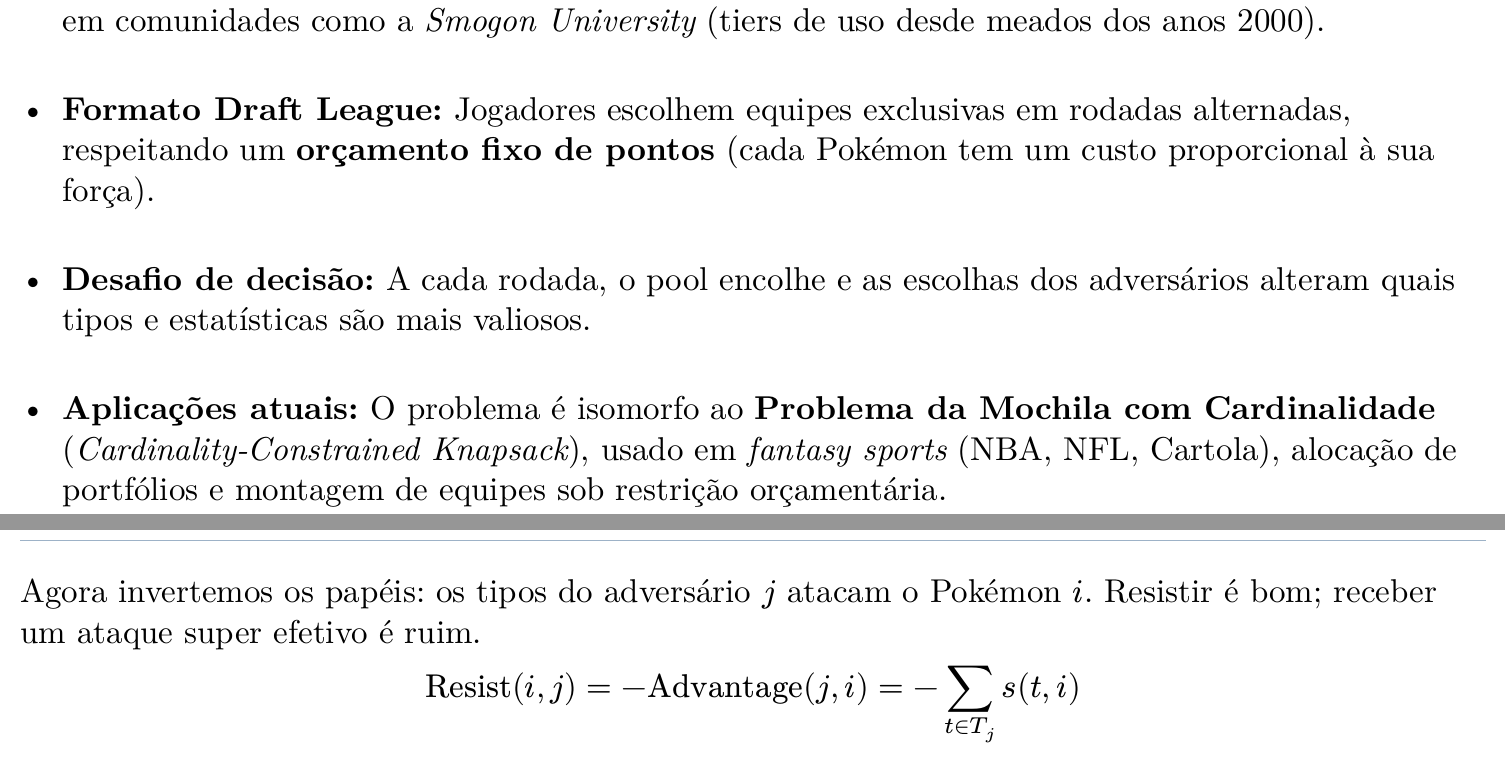
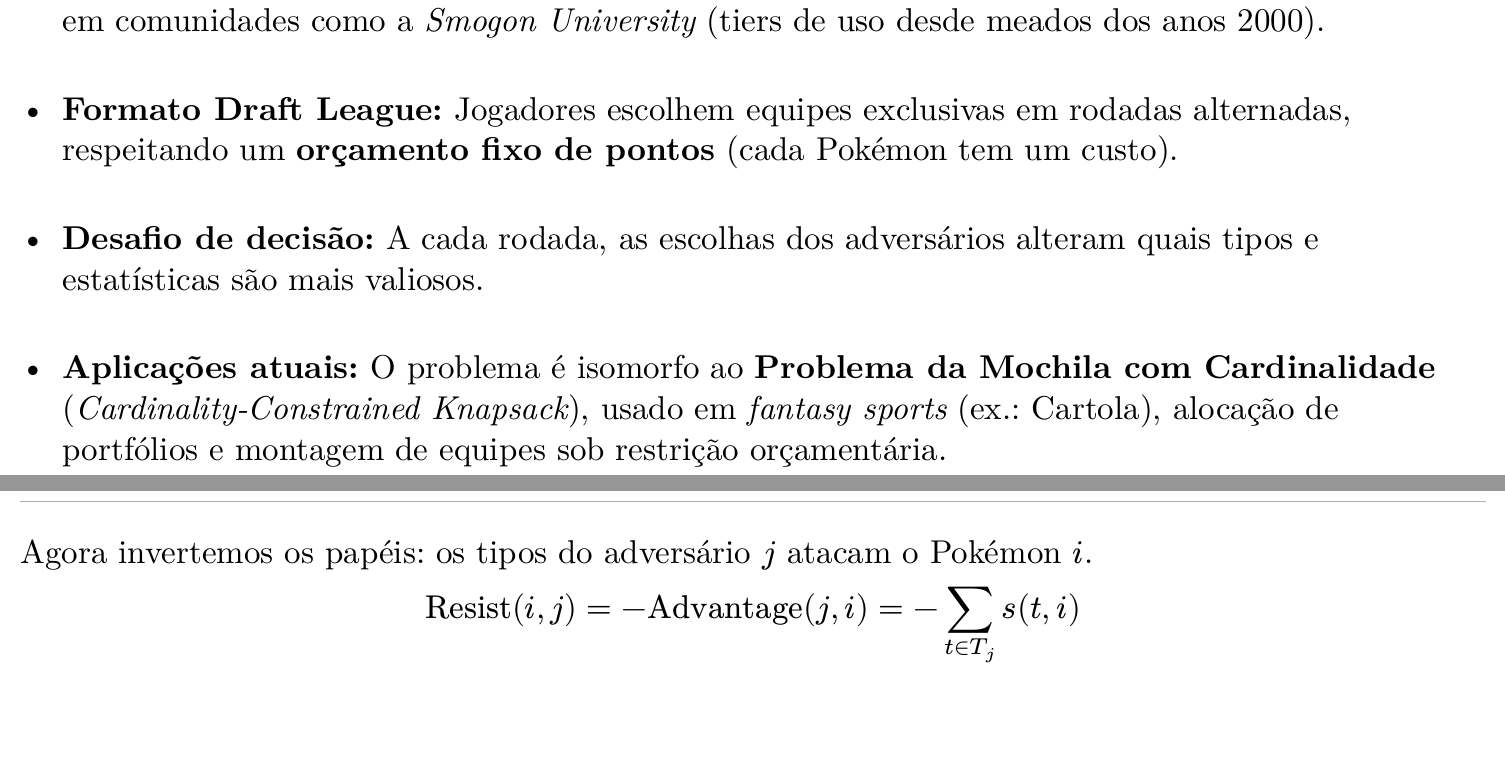
Before and after one commit to Cotrim72/Trabalho_OTM, a Typst document (modelo/slides.typ): two parts of pages 2 and 6 of 16, joined at a grey line, cut so that both start at the same text, the shorter picture padded with empty space. The pictures show the PDF file modelo/slides.pdf that the author committed with the source.

Commit message:
Fazendo vários pequenos ajustes ao texto

```diff
--- a/modelo/slides.typ
+++ b/modelo/slides.typ
@@ -41,13 +41,13 @@
   University] (tiers de uso desde meados dos anos 2000).
 - #strong[Formato Draft League:] Jogadores escolhem equipes exclusivas
   em rodadas alternadas, respeitando um #strong[orçamento fixo de
-  pontos] (cada Pokémon tem um custo proporcional à sua força).
-- #strong[Desafio de decisão:] A cada rodada, o pool encolhe e as
+  pontos] (cada Pokémon tem um custo).
+- #strong[Desafio de decisão:] A cada rodada, as
   escolhas dos adversários alteram quais tipos e estatísticas são mais
   valiosos.
 - #strong[Aplicações atuais:] O problema é isomorfo ao #strong[Problema
   da Mochila com Cardinalidade] (#emph[Cardinality-Constrained
-  Knapsack]), usado em #emph[fantasy sports] (NBA, NFL, Cartola),
+  Knapsack]), usado em #emph[fantasy sports] (ex.: Cartola),
   alocação de portfólios e montagem de equipes sob restrição
   orçamentária.
 ]
@@ -108,7 +108,6 @@ $ d_i = frac(sum_(j in U) "Advantage"(i,j), 4 |U|) in [-1,1] $
 
 #slide[2. Modelo Matemático: Resistência defensiva ($r_i$)][
 Agora invertemos os papéis: os tipos do adversário $j$ atacam o Pokémon $i$.
-Resistir é bom; receber um ataque super efetivo é ruim.
 
 $ "Resist"(i,j) = -"Advantage"(j,i) = -sum_(t in T_j) s(t,i) $
 
```
Also changed, not shown: modelo/slides.pdf, modelo/slides.typ (8 more changed lines).
